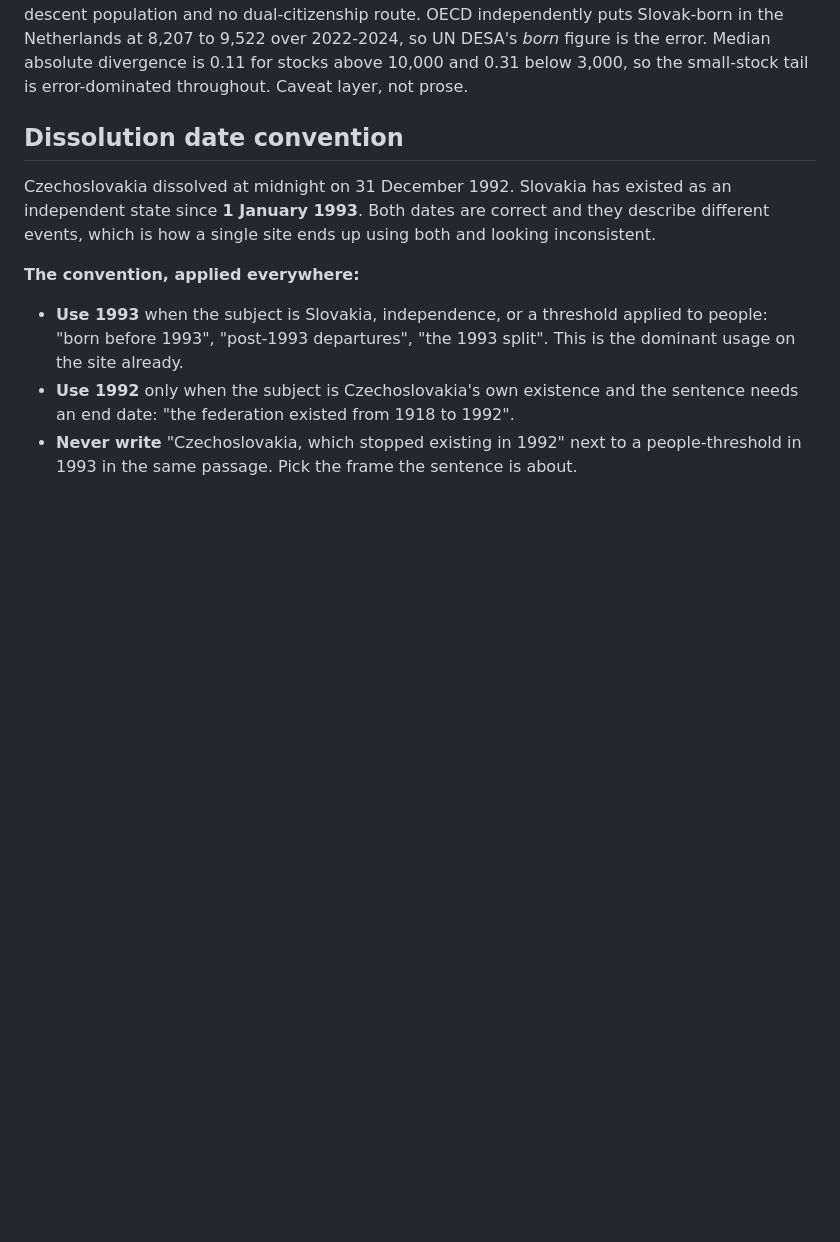
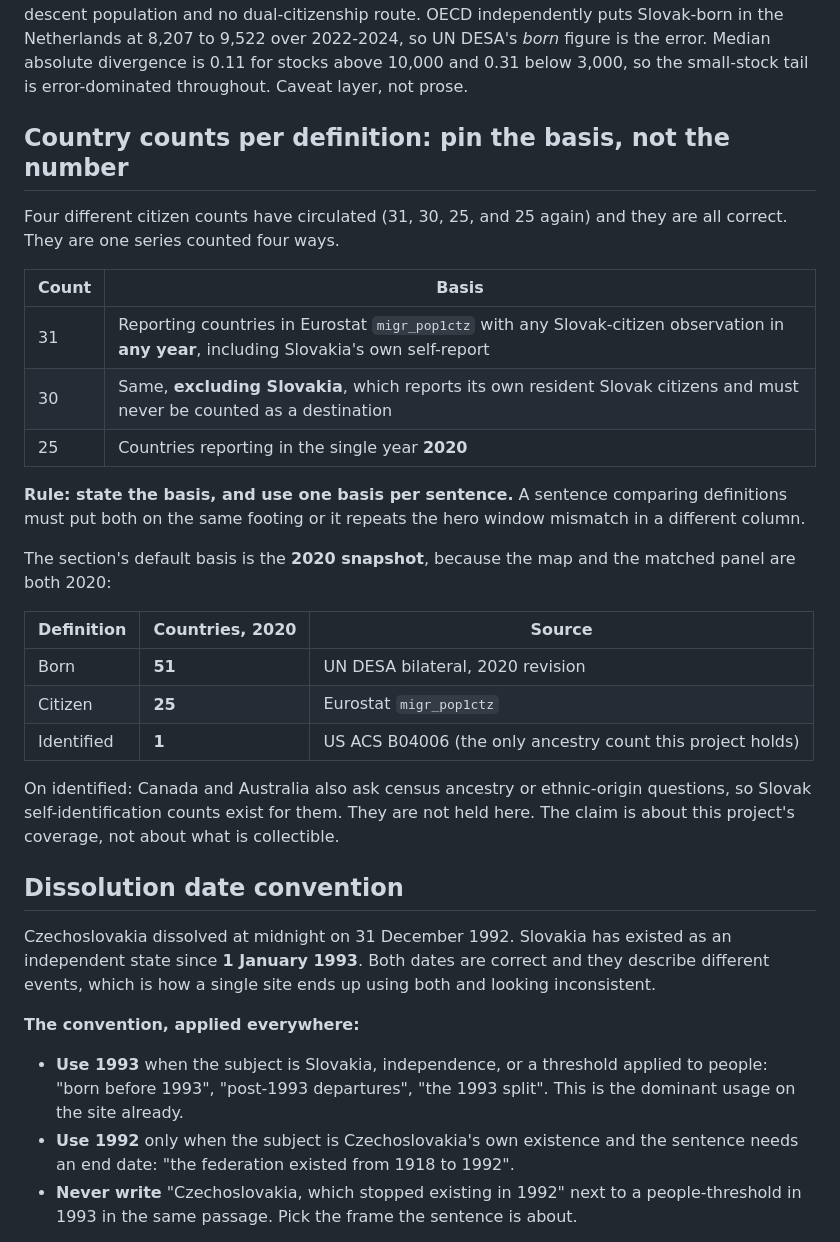
Before and after one commit to simonlasak/slovak-brain-drain, a Markdown page: docs/03-methodology.md, the part around the change. GitHub-like rendering; blank space fills up the shorter version.

Commit message:
§3: pin country-count basis per definition; note ancestry coverage vs collectability
Four citizen counts had circulated and all four are correct: one series counted
four ways. Recorded with the basis for each:
  31  any year, INCLUDING Slovakia's own self-report (the mirror's figure)
  30  any year, excluding Slovakia (what draft 2 used)
  25  reporting in the single year 2020 (Gate 4.3 and the matched panel)

Rule recorded: state the basis, one basis per sentence. Comparing definitions on
different bases is the hero window mismatch in a different column.

Section default basis is the 2020 snapshot, since the map and matched panel are
both 2020: born 51, citizen 25, identified 1.

On identified: Canada and Australia also run census ancestry or ethnic-origin
questions, so Slovak self-identification counts exist for them; they are simply
not held here. Distinguished coverage from collectability in the doc so the prose
does not overclaim.

```diff
--- a/docs/03-methodology.md
+++ b/docs/03-methodology.md
@@ -98,6 +98,34 @@ dual-citizenship route. OECD independently puts Slovak-born in the Netherlands a
 8,207 to 9,522 over 2022-2024, so UN DESA's *born* figure is the error. Median
 absolute divergence is 0.11 for stocks above 10,000 and 0.31 below 3,000, so the
 small-stock tail is error-dominated throughout. Caveat layer, not prose.
+
+## Country counts per definition: pin the basis, not the number
+
+Four different citizen counts have circulated (31, 30, 25, and 25 again) and they
+are all correct. They are one series counted four ways.
+
+| Count | Basis |
+|---|---|
+| 31 | Reporting countries in Eurostat `migr_pop1ctz` with any Slovak-citizen observation in **any year**, including Slovakia's own self-report |
+| 30 | Same, **excluding Slovakia**, which reports its own resident Slovak citizens and must never be counted as a destination |
+| 25 | Countries reporting in the single year **2020** |
+
+**Rule: state the basis, and use one basis per sentence.** A sentence comparing
+definitions must put both on the same footing or it repeats the hero window
+mismatch in a different column.
+
+The section's default basis is the **2020 snapshot**, because the map and the
+matched panel are both 2020:
+
+| Definition | Countries, 2020 | Source |
+|---|---|---|
+| Born | **51** | UN DESA bilateral, 2020 revision |
+| Citizen | **25** | Eurostat `migr_pop1ctz` |
+| Identified | **1** | US ACS B04006 (the only ancestry count this project holds) |
+
+On identified: Canada and Australia also ask census ancestry or ethnic-origin
+questions, so Slovak self-identification counts exist for them. They are not held
+here. The claim is about this project's coverage, not about what is collectible.
 
 ## Dissolution date convention
 
```
